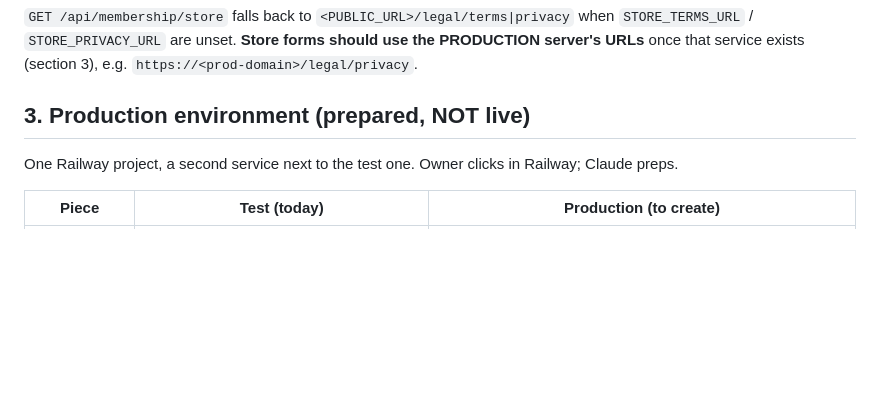
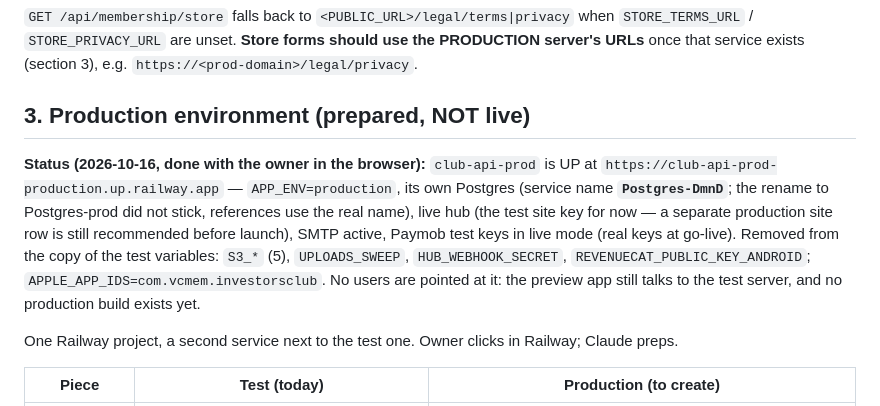
Before and after one commit to Yasserpsd/Vibes-Holding-APP, a Markdown page: docs/STORES.md, the part around the change. Drawn GitHub-style; blank space fills up the shorter version.

Commit message:
Stores file: production Railway service up (club-api-prod + own Postgres)
Co-Authored-By: Claude Fable 5 <noreply@anthropic.com>

```diff
--- a/docs/STORES.md
+++ b/docs/STORES.md
@@ -32,6 +32,15 @@ The API server serves its own store-facing pages (`server/src/legal/`, Arabic +
 server's URLs** once that service exists (section 3), e.g. `https://<prod-domain>/legal/privacy`.
 
 ## 3. Production environment (prepared, NOT live)
+
+**Status (2026-10-16, done with the owner in the browser):** `club-api-prod` is UP at
+`https://club-api-prod-production.up.railway.app` — `APP_ENV=production`, its own Postgres
+(service name **`Postgres-DmnD`**; the rename to Postgres-prod did not stick, references use
+the real name), live hub (the test site key for now — a separate production site row is still
+recommended before launch), SMTP active, Paymob test keys in live mode (real keys at go-live).
+Removed from the copy of the test variables: `S3_*` (5), `UPLOADS_SWEEP`, `HUB_WEBHOOK_SECRET`,
+`REVENUECAT_PUBLIC_KEY_ANDROID`; `APPLE_APP_IDS=com.vcmem.investorsclub`. No users are pointed
+at it: the preview app still talks to the test server, and no production build exists yet.
 
 One Railway project, a second service next to the test one. Owner clicks in Railway; Claude preps.
 
```
